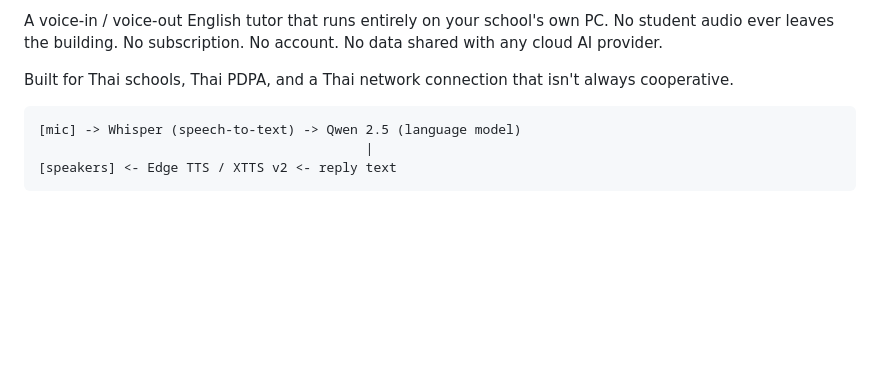
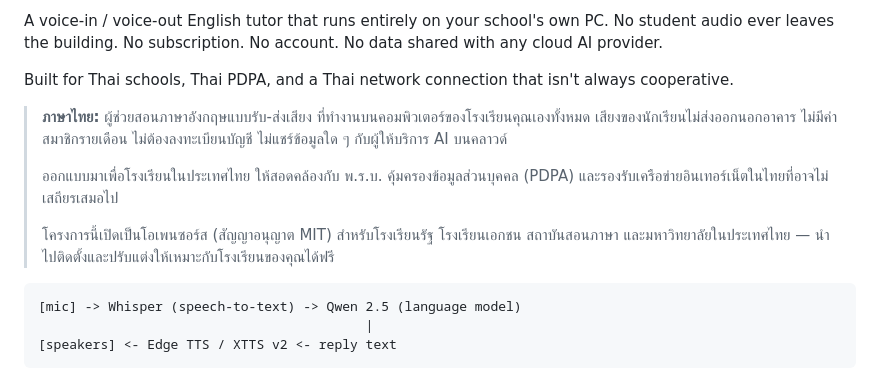
Before and after one commit to ddtraveller/agentTeacher, a Markdown page: README.md, the part around the change. Rendered like a GitHub page; blank space fills up the shorter version.

Commit message:
Add Thai translation of the README opening pitch
A Thai-language summary of the value proposition (three paragraphs:
what it is, who it's for + PDPA framing, plus an explicit open-source-
for-Thai-schools statement) right under the English intro. Set in a
blockquote so it's visually distinct from the English prose and easy
to scan past for English-reading visitors.

Scope: only the opening pitch. The technical / Quick-start / customizing
/ system-requirements sections stay English-only because anyone running
docker is reading English anyway, and translating those would make the
README double-length without serving the audience that needs them.

The hero image and the existing Thai subtitle (line 9) are unchanged.

Co-Authored-By: Claude Opus 4.7 (1M context) <noreply@anthropic.com>

````diff
--- a/README.md
+++ b/README.md
@@ -14,6 +14,12 @@ account. No data shared with any cloud AI provider.
 
 Built for Thai schools, Thai PDPA, and a Thai network connection that
 isn't always cooperative.
+
+> **ภาษาไทย:** ผู้ช่วยสอนภาษาอังกฤษแบบรับ-ส่งเสียง ที่ทำงานบนคอมพิวเตอร์ของโรงเรียนคุณเองทั้งหมด เสียงของนักเรียนไม่ส่งออกนอกอาคาร ไม่มีค่าสมาชิกรายเดือน ไม่ต้องลงทะเบียนบัญชี ไม่แชร์ข้อมูลใด ๆ กับผู้ให้บริการ AI บนคลาวด์
+>
+> ออกแบบมาเพื่อโรงเรียนในประเทศไทย ให้สอดคล้องกับ พ.ร.บ. คุ้มครองข้อมูลส่วนบุคคล (PDPA) และรองรับเครือข่ายอินเทอร์เน็ตในไทยที่อาจไม่เสถียรเสมอไป
+>
+> โครงการนี้เปิดเป็นโอเพนซอร์ส (สัญญาอนุญาต MIT) สำหรับโรงเรียนรัฐ โรงเรียนเอกชน สถาบันสอนภาษา และมหาวิทยาลัยในประเทศไทย — นำไปติดตั้งและปรับแต่งให้เหมาะกับโรงเรียนของคุณได้ฟรี
 
 ```
 [mic] -> Whisper (speech-to-text) -> Qwen 2.5 (language model)
````
